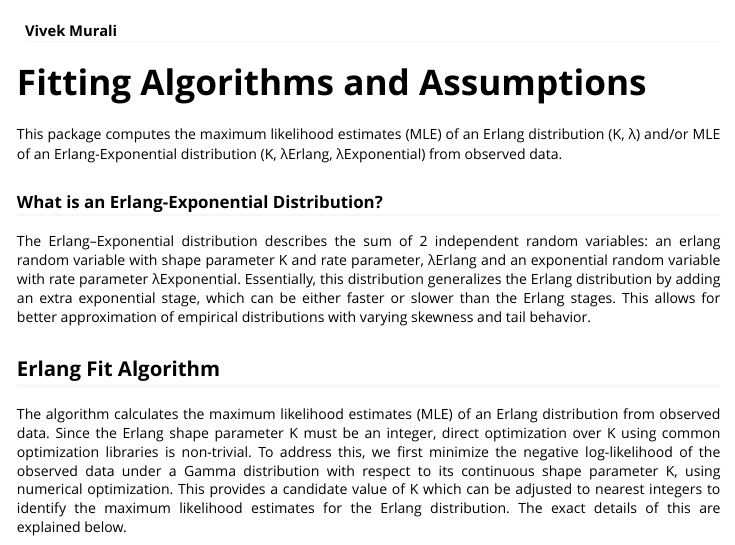
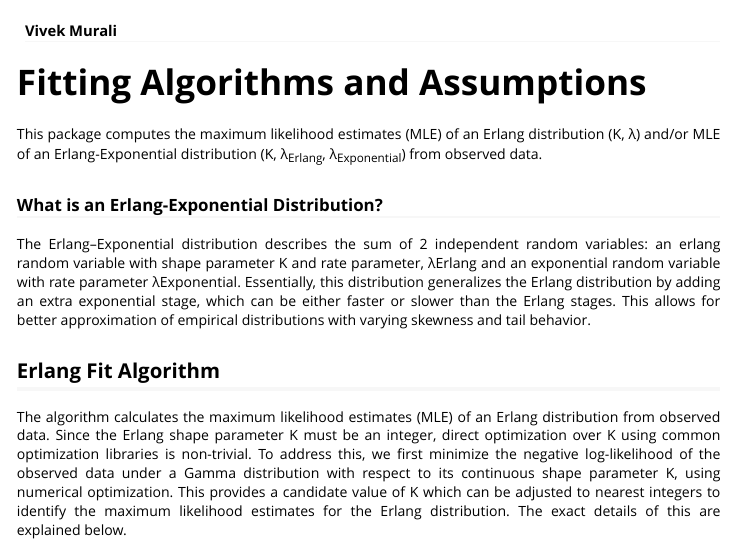
Before and after one commit to vivekmurals/GenErlangFit, an R Markdown document (vignettes/FAQ.Rmd): the page in a window 1100 px wide, from 60 px down. Rendered offline with R 4.5, knitr and Pandoc, with nearby package versions.

Commit message:
Updated Vignettes and README

```diff
--- a/vignettes/FAQ.Rmd
+++ b/vignettes/FAQ.Rmd
@@ -23,7 +23,7 @@ knitr::opts_chunk$set(
 
 # Fitting Algorithms and Assumptions
 
-This package computes the maximum likelihood estimates (MLE) of an Erlang distribution (K, λ) and/or MLE of an Erlang-Exponential distribution (K, λErlang, λExponential) from observed data.
+This package computes the maximum likelihood estimates (MLE) of an Erlang distribution (K, λ) and/or MLE of an Erlang-Exponential distribution (K, λ~Erlang~, λ~Exponential~) from observed data.
 
 ### What is an Erlang-Exponential Distribution?
 The Erlang–Exponential distribution describes the sum of 2 independent random variables: an erlang random variable with shape parameter K and rate parameter, λErlang and an exponential random variable with rate parameter λExponential. Essentially, this distribution generalizes the Erlang distribution by adding an extra exponential stage, which can be either faster or slower than the Erlang stages. This allows for better approximation of empirical distributions with varying skewness and tail behavior.
```
Also changed, not shown: README.Rmd (+1 -1 lines), README.md, 1 other file.
